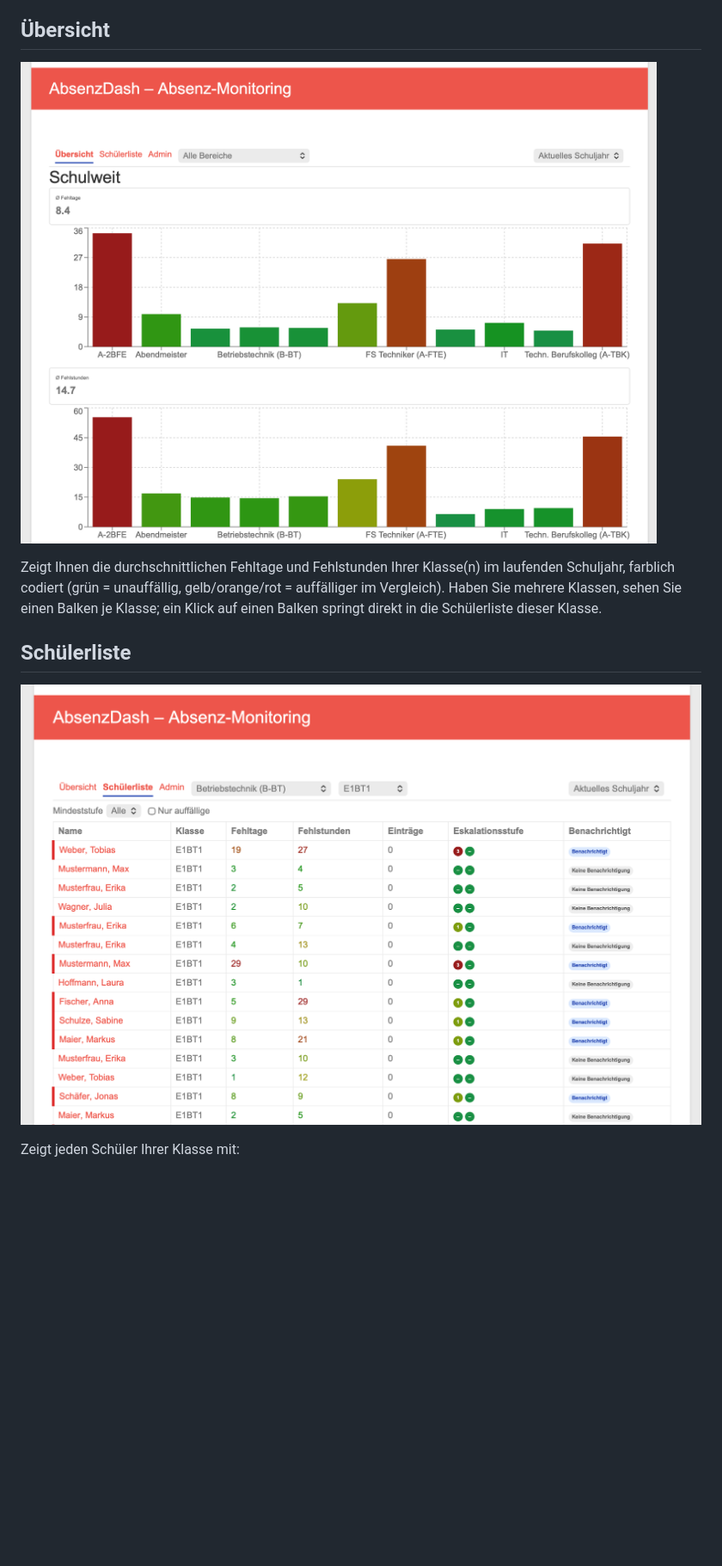
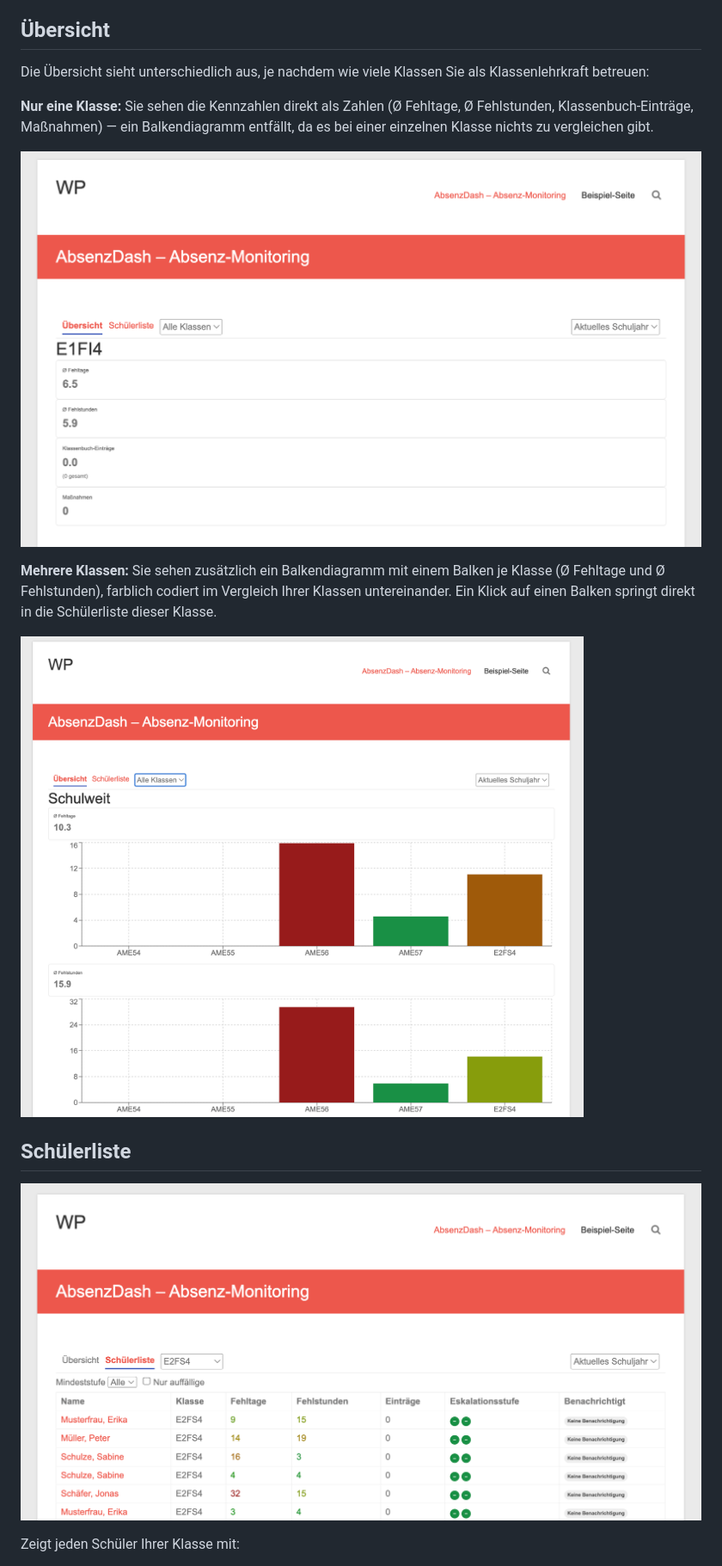
Before and after one commit to digitale-Schulverwaltung-BW/AbsenzDash, a Markdown page: docs/KL.md, the part around the change. Shown at 86% size. Drawn GitHub-style; pictures changed too: docs/Screenshots/KL/01-Dashboard-1-Klasse.png (added), docs/Screenshots/KL/01-Dashboard-Klassen.png (added), docs/Screenshots/KL/02-Schuelerliste.png (added); blank space fills up the shorter version.

Commit message:
docs: use role-correct screenshots for KL/BL handbooks
Previous screenshots were all captured with a Schulleitung account.
Swap in KL/BL role screenshots and document the two dashboard variants
Klassenlehrkräfte see depending on whether they teach one or several
classes (single-value cards vs. bar chart).

Co-Authored-By: Claude Sonnet 5 <noreply@anthropic.com>

```diff
--- a/docs/KL.md
+++ b/docs/KL.md
@@ -21,13 +21,19 @@ Rechts oben können Sie zwischen dem aktuellen und vergangenen Schuljahren wechs
 
 ## Übersicht
 
-![Dashboard](Screenshots/00-Dashboard-Schule.png)
+Die Übersicht sieht unterschiedlich aus, je nachdem wie viele Klassen Sie als Klassenlehrkraft betreuen:
 
-Zeigt Ihnen die durchschnittlichen Fehltage und Fehlstunden Ihrer Klasse(n) im laufenden Schuljahr, farblich codiert (grün = unauffällig, gelb/orange/rot = auffälliger im Vergleich). Haben Sie mehrere Klassen, sehen Sie einen Balken je Klasse; ein Klick auf einen Balken springt direkt in die Schülerliste dieser Klasse.
+**Nur eine Klasse:** Sie sehen die Kennzahlen direkt als Zahlen (Ø Fehltage, Ø Fehlstunden, Klassenbuch-Einträge, Maßnahmen) — ein Balkendiagramm entfällt, da es bei einer einzelnen Klasse nichts zu vergleichen gibt.
+
+![Dashboard bei einer Klasse](Screenshots/KL/01-Dashboard-1-Klasse.png)
+
+**Mehrere Klassen:** Sie sehen zusätzlich ein Balkendiagramm mit einem Balken je Klasse (Ø Fehltage und Ø Fehlstunden), farblich codiert im Vergleich Ihrer Klassen untereinander. Ein Klick auf einen Balken springt direkt in die Schülerliste dieser Klasse.
+
+![Dashboard bei mehreren Klassen](Screenshots/KL/01-Dashboard-Klassen.png)
 
 ## Schülerliste
 
-![Schülerliste](Screenshots/02-Schuelerliste.png)
+![Schülerliste](Screenshots/KL/02-Schuelerliste.png)
 
 Zeigt jeden Schüler Ihrer Klasse mit:
 
```
Also changed, not shown: docs/BL.md (+5 -1 lines), docs/Screenshots/BL/01-Dashboard-Bereich.png (added), docs/Screenshots/BL/02-Schuelerliste.png (added), docs/Screenshots/BL/03-Schueler-Details.png (added).
